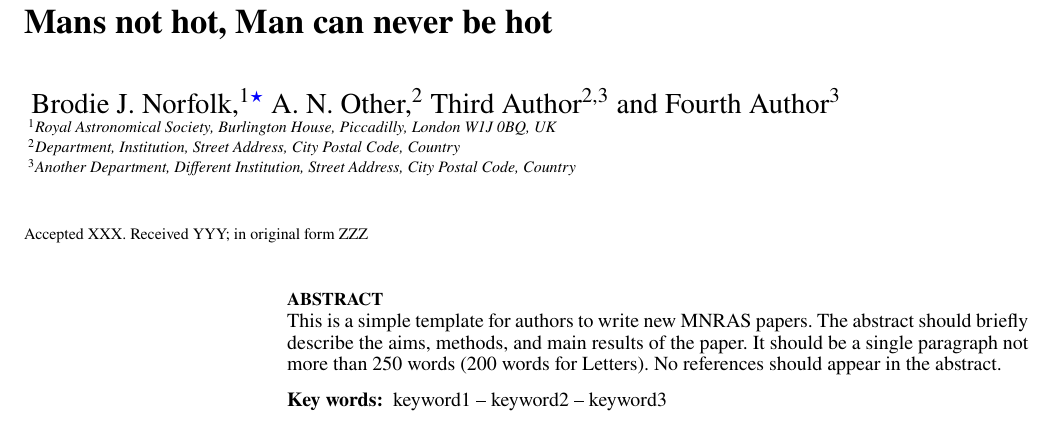
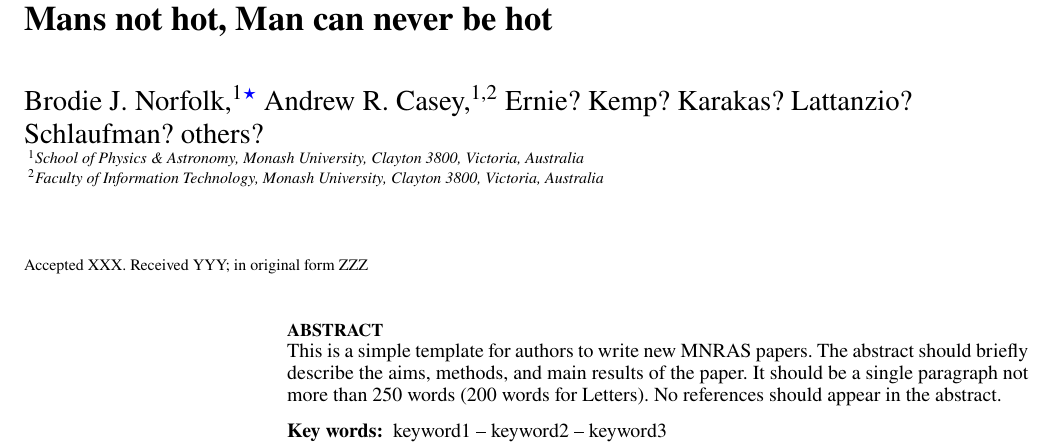
Before and after one commit to bjnorfolk/summerproject, a LaTeX paper (article/ms.tex): part of page 1 of 3, cut so that both start at the same text. Compiled offline with pdfLaTeX; a LaTeX package or settings file that is missing is left out.

Commit message:
comments

```diff
--- a/article/ms.tex
+++ b/article/ms.tex
@@ -38,16 +38,14 @@
 
 % The list of authors, and the short list which is used in the headers.
 % If you need two or more lines of authors, add an extra line using \newauthor
-\author[B. J. Norfolk et al.]{
-Brodie J. Norfolk,$^{1}$\thanks{E-mail: bjee7@student.monash.edu (MU)}
-A. N. Other,$^{2}$
-Third Author$^{2,3}$
-and Fourth Author$^{3}$
+\author[B. J. Norfolk et al.]{Brodie J. Norfolk,$^{1}$\thanks{E-mail: bjee7@student.monash.edu (MU)}
+Andrew R. Casey,$^{1,2}$
+Ernie? Kemp? Karakas? Lattanzio? \newauthor
+Schlaufman? others?
 \\
 % List of institutions
-$^{1}$Royal Astronomical Society, Burlington House, Piccadilly, London W1J 0BQ, UK\\
-$^{2}$Department, Institution, Street Address, City Postal Code, Country\\
-$^{3}$Another Department, Different Institution, Street Address, City Postal Code, Country
+$^{1}$School of Physics \& Astronomy, Monash University, Clayton 3800, Victoria, Australia\\
+$^{2}$Faculty of Information Technology, Monash University, Clayton 3800, Victoria, Australia\\
 }
 
 \date{Accepted XXX. Received YYY; in original form ZZZ}
```
Also changed, not shown: article/ms.tex (12 more changed lines).
